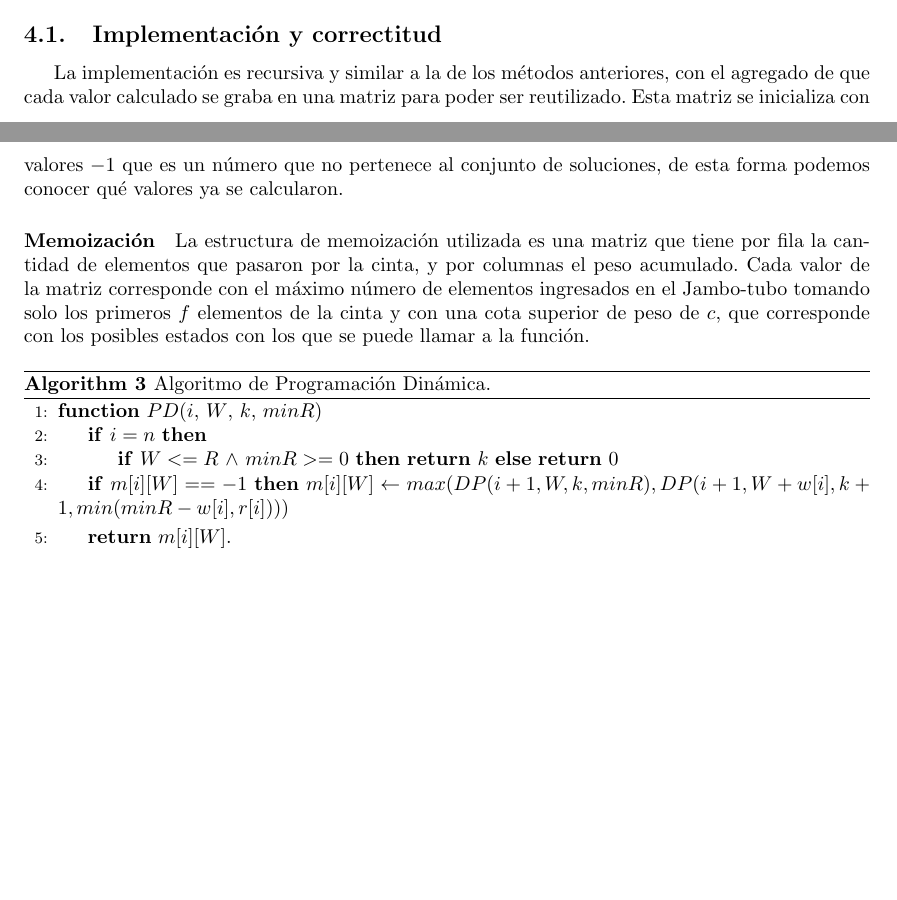
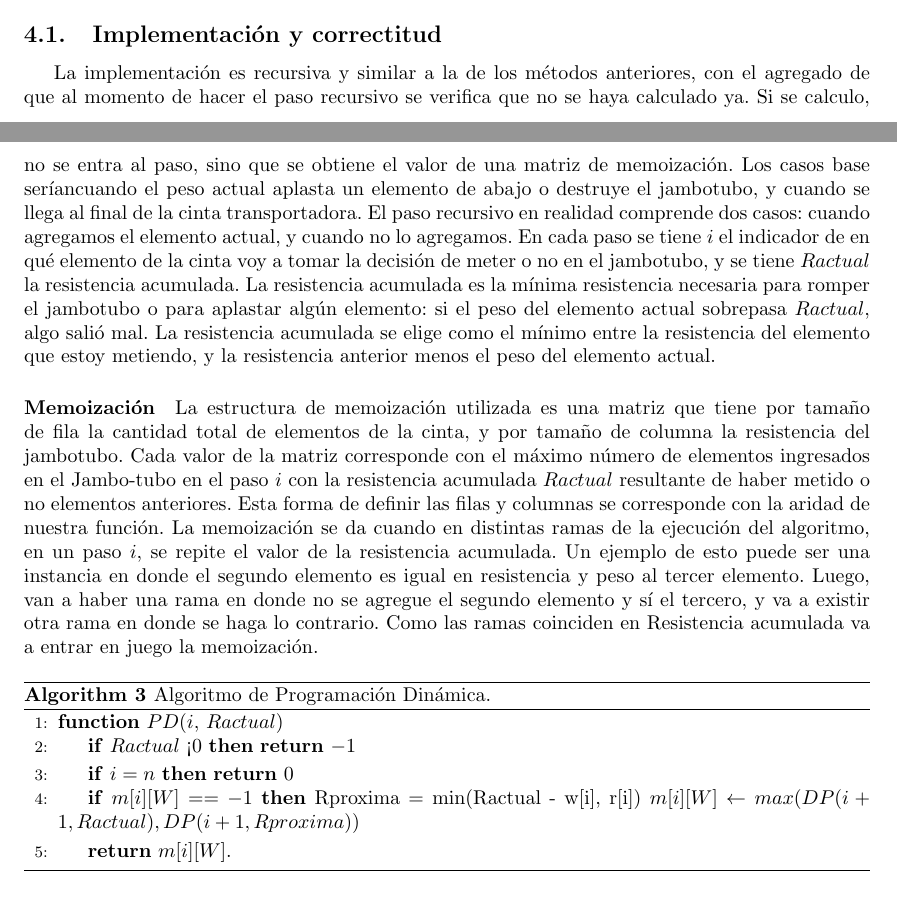
Before and after one commit to ShipOrSheep/tp1Algo3, a LaTeX document (informe/informe.tex): two parts of pages 4 and 5 of 6, joined at a grey line, cut so that both start at the same text, the shorter picture padded with empty space. Compiled offline with pdfLaTeX.

Commit message:
Reescribi la parte de progr. dinamica

```diff
--- a/informe/informe.tex
+++ b/informe/informe.tex
@@ -133,21 +133,26 @@ La implementación es igual a la del algoritmo de Fuerza Bruta pero en cada paso
 La programación dinámica tiene como característica evitar calcular valores que ya fueron calculados dentro de las implementaciones recursivas. Por la naturaleza recursiva de un problema podemos tener casos en que un sub-árbol se calcule más de una única vez generando cómputo innecesario. En programación dinámica podemos resolver este problema utilizando un diccionario que contenga todos los valores calculados hasta el momento para poder reutilizarlos.
 
 \subsection{Implementación y correctitud}
-La implementación es recursiva y similar a la de los métodos anteriores, con el agregado de que cada valor calculado se graba en una matriz para poder ser reutilizado. Esta matriz se inicializa con valores $-1$ que es un número que no pertenece al conjunto de soluciones, de esta forma podemos conocer qué valores ya se calcularon.
-
+La implementación es recursiva y similar a la de los métodos anteriores, con el agregado de que al momento de hacer el paso recursivo se verifica que no se haya calculado ya. Si se calculo, no se entra al paso, sino que se obtiene el valor de una matriz de memoización. Los casos base seríancuando el peso actual aplasta un elemento de abajo o destruye el jambotubo, y cuando se llega al final de la cinta transportadora. El paso recursivo en realidad comprende dos casos: cuando agregamos el elemento actual, y cuando no lo agregamos. En cada paso se tiene $i$ el indicador de en qué elemento de la cinta voy a tomar la decisión de meter o no en el jambotubo, y se tiene $Ractual$ la resistencia acumulada. La resistencia acumulada es la mínima resistencia necesaria para romper el jambotubo o para aplastar algún elemento: si el peso del elemento actual sobrepasa $Ractual$, algo salió mal. La resistencia acumulada se elige como el mínimo entre la resistencia del elemento que estoy metiendo, y la resistencia anterior menos el peso del elemento actual.
 \paragraph{Memoización}
-La estructura de memoización utilizada es una matriz que tiene por fila la cantidad de elementos que pasaron por la cinta, y por columnas el peso acumulado. Cada valor de la matriz corresponde con el máximo número de elementos ingresados en el Jambo-tubo tomando solo los primeros $f$ elementos de la cinta y con una cota superior de peso de $c$, que corresponde con los posibles estados con los que se puede llamar a la función.
+La estructura de memoización utilizada es una matriz que tiene por tamaño de fila la cantidad total de elementos de la cinta, y por tamaño de columna la resistencia del jambotubo. Cada valor de la matriz corresponde con el máximo número de elementos ingresados en el Jambo-tubo en el paso $i$ con la resistencia acumulada $Ractual$ resultante de haber metido o no elementos anteriores. Esta forma de definir las filas y columnas se corresponde con la aridad de nuestra función.
+La memoización se da cuando en distintas ramas de la ejecución del algoritmo, en un paso $i$, se repite el valor de la resistencia acumulada. Un ejemplo de esto puede ser una instancia en donde el segundo elemento es igual en resistencia y peso al tercer elemento. Luego, van a haber una rama en donde no se agregue el segundo elemento y sí el tercero, y va a existir otra rama en donde se haga lo contrario. Como las ramas coinciden en Resistencia acumulada va a entrar en juego la memoización.
 % Cambiamos de algoritmo
 \begin{algorithm}
 	\begin{algorithmic}[1]
-		\Function{$PD$}{$i$, $W$, $k$, $minR$}
+		\Function{$PD$}{$i$, $Ractual$}}
+
+		\If{$Ractual$ < $0$}
+			\textbf{return} $-1$
+		\EndIf
 
 		\If{$i = n$}
-			\IfThenElse{$W <= R$ $\land$ $minR >= 0$}{\textbf{return} $k$}{\textbf{return} $0$}
+			\textbf{return} $0$
 		\EndIf
 
 		\If{$m[i][W] == -1$}
-			$m[i][W] \leftarrow max(DP(i+1, W, k, minR), DP(i+1, W+w[i], k+1, min(minR-w[i], r[i])))$
+			Rproxima = min(Ractual - w[i], r[i])
+			$m[i][W] \leftarrow max(DP(i+1, Ractual), DP(i+1, Rproxima))$
 		\EndIf
 
 		\State \textbf{return} $m[i][W]$.
```
Also changed, not shown: 1 other file.
